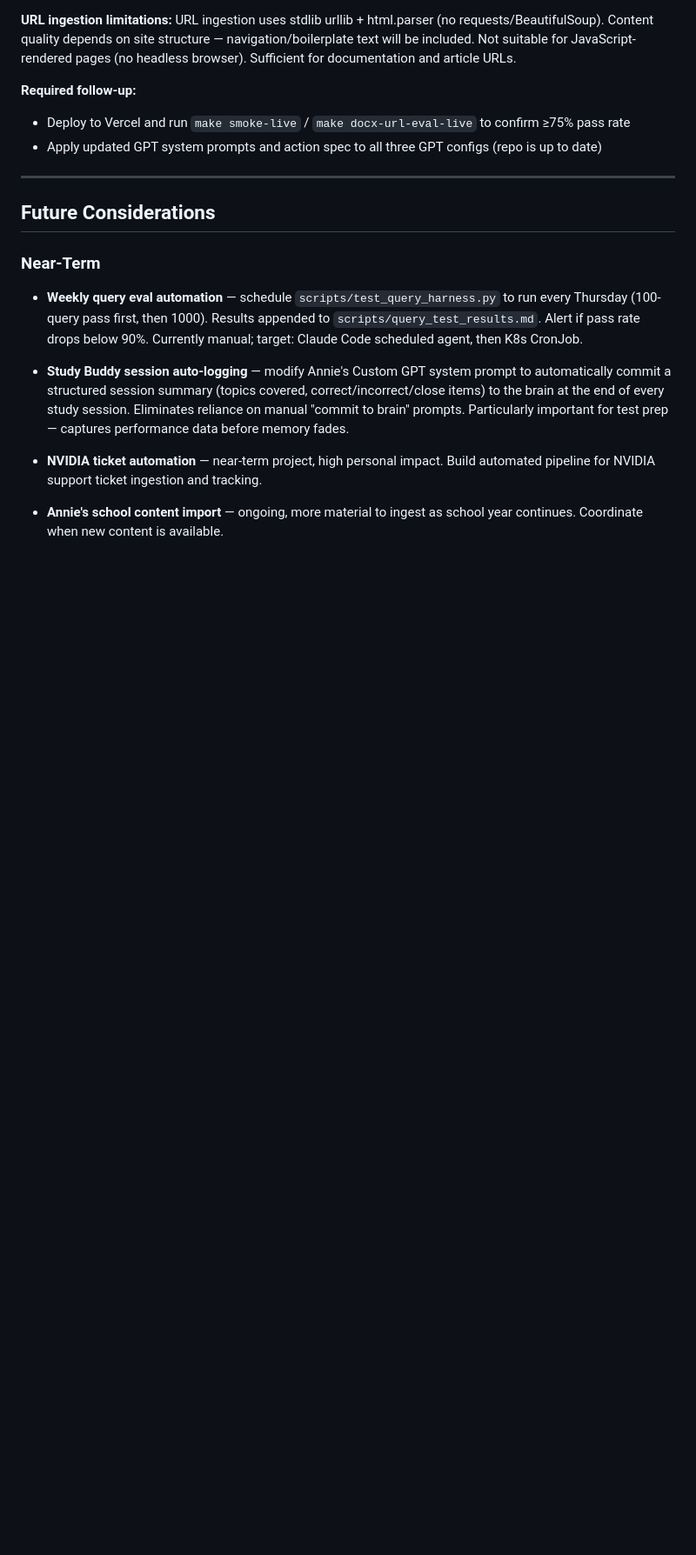
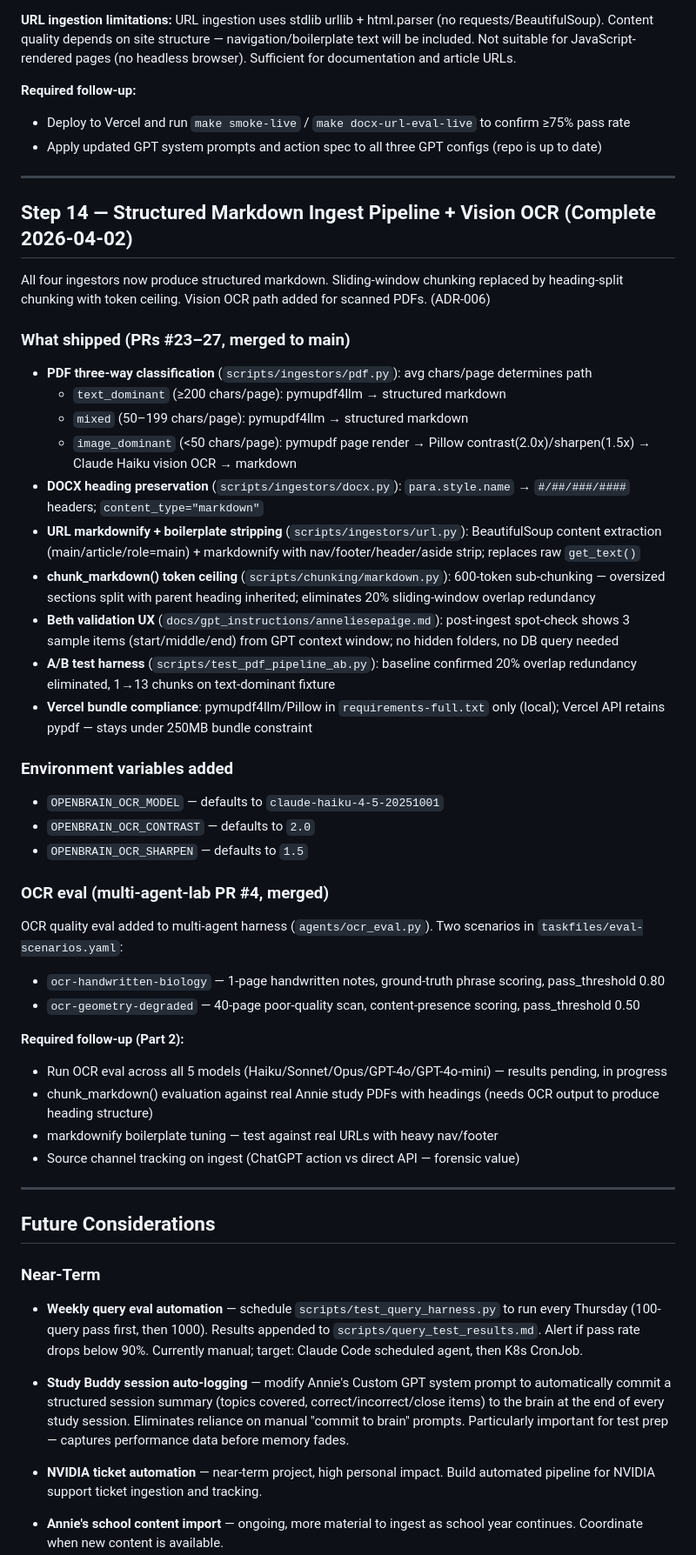
Before and after one commit to MikeMcMahon-dev/openbrain, a Markdown page: docs/OPENBRAIN_NEXT_STEPS.md, the part around the change. Shown at 87% size. Rendered like a GitHub page; blank space fills up the shorter version.

Commit message:
Document Step 14: structured markdown ingest pipeline + vision OCR
Adds complete record of Part 1 ingestion efficiency work (PRs #23-27)
and Part 2 follow-up items to the canonical next steps doc.

Co-Authored-By: Claude Sonnet 4.6 <noreply@anthropic.com>

```diff
--- a/docs/OPENBRAIN_NEXT_STEPS.md
+++ b/docs/OPENBRAIN_NEXT_STEPS.md
@@ -250,6 +250,41 @@ pages (no headless browser). Sufficient for documentation and article URLs.
 
 ---
 
+## Step 14 — Structured Markdown Ingest Pipeline + Vision OCR (Complete 2026-04-02)
+
+All four ingestors now produce structured markdown. Sliding-window chunking replaced by heading-split chunking with token ceiling. Vision OCR path added for scanned PDFs. (ADR-006)
+
+### What shipped (PRs #23–27, merged to main)
+
+- **PDF three-way classification** (`scripts/ingestors/pdf.py`): avg chars/page determines path
+  - `text_dominant` (≥200 chars/page): pymupdf4llm → structured markdown
+  - `mixed` (50–199 chars/page): pymupdf4llm → structured markdown
+  - `image_dominant` (<50 chars/page): pymupdf page render → Pillow contrast(2.0x)/sharpen(1.5x) → Claude Haiku vision OCR → markdown
+- **DOCX heading preservation** (`scripts/ingestors/docx.py`): `para.style.name` → `#/##/###/####` headers; `content_type="markdown"`
+- **URL markdownify + boilerplate stripping** (`scripts/ingestors/url.py`): BeautifulSoup content extraction (main/article/role=main) + markdownify with nav/footer/header/aside strip; replaces raw `get_text()`
+- **chunk_markdown() token ceiling** (`scripts/chunking/markdown.py`): 600-token sub-chunking — oversized sections split with parent heading inherited; eliminates 20% sliding-window overlap redundancy
+- **Beth validation UX** (`docs/gpt_instructions/anneliesepaige.md`): post-ingest spot-check shows 3 sample items (start/middle/end) from GPT context window; no hidden folders, no DB query needed
+- **A/B test harness** (`scripts/test_pdf_pipeline_ab.py`): baseline confirmed 20% overlap redundancy eliminated, 1→13 chunks on text-dominant fixture
+- **Vercel bundle compliance**: pymupdf4llm/Pillow in `requirements-full.txt` only (local); Vercel API retains pypdf — stays under 250MB bundle constraint
+
+### Environment variables added
+- `OPENBRAIN_OCR_MODEL` — defaults to `claude-haiku-4-5-20251001`
+- `OPENBRAIN_OCR_CONTRAST` — defaults to `2.0`
+- `OPENBRAIN_OCR_SHARPEN` — defaults to `1.5`
+
+### OCR eval (multi-agent-lab PR #4, merged)
+OCR quality eval added to multi-agent harness (`agents/ocr_eval.py`). Two scenarios in `taskfiles/eval-scenarios.yaml`:
+- `ocr-handwritten-biology` — 1-page handwritten notes, ground-truth phrase scoring, pass_threshold 0.80
+- `ocr-geometry-degraded` — 40-page poor-quality scan, content-presence scoring, pass_threshold 0.50
+
+**Required follow-up (Part 2):**
+- Run OCR eval across all 5 models (Haiku/Sonnet/Opus/GPT-4o/GPT-4o-mini) — results pending, in progress
+- chunk_markdown() evaluation against real Annie study PDFs with headings (needs OCR output to produce heading structure)
+- markdownify boilerplate tuning — test against real URLs with heavy nav/footer
+- Source channel tracking on ingest (ChatGPT action vs direct API — forensic value)
+
+---
+
 ## Future Considerations
 
 ### Near-Term
```
